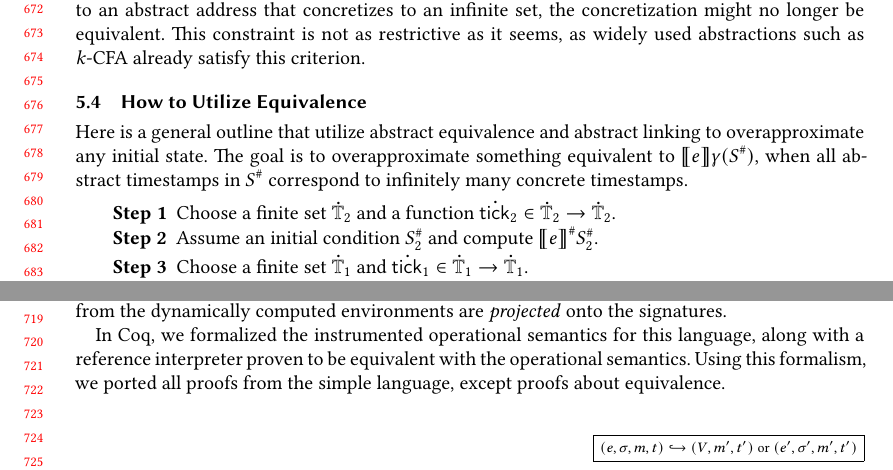
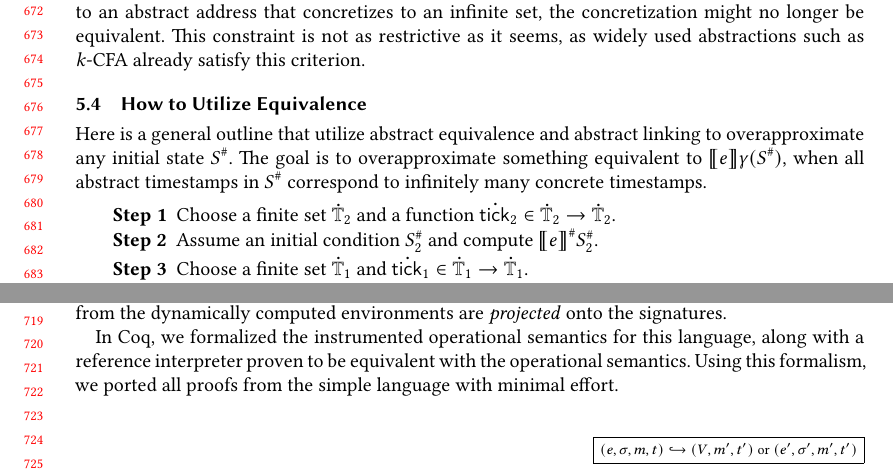
Before and after one commit to LimitEpsilon/modular-analysis, a LaTeX paper (doc/main.tex): two parts of pages 14 and 15 of 16, joined at a grey line, cut so that both start at the same text. The pictures show the PDF file doc/main.pdf that the author committed with the source.

```diff
--- a/doc/main.tex
+++ b/doc/main.tex
@@ -1435,7 +1435,7 @@
 This constraint is not as restrictive as it seems, as widely used abstractions such as \emph{k}-CFA already satisfy this criterion.
 
 \subsection{How to Utilize Equivalence}
-Here is a general outline that utilize abstract equivalence and abstract linking to overapproximate any initial state.
+Here is a general outline that utilize abstract equivalence and abstract linking to overapproximate any initial state $\Abs{S}$.
 The goal is to overapproximate something equivalent to $\sembracket{e}\gamma(\Abs{S})$, when all abstract timestamps in $\Abs{S}$ correspond to infinitely many concrete timestamps.
 \begin{description}
   \item[Step 1] Choose a finite set $\A\Time_2$ and a function $\A\tick_2\in\A\Time_2\rightarrow\A\Time_2$.
@@ -1481,7 +1481,7 @@
 During execution, the bindings from the dynamically computed environments are \emph{projected} onto the signatures.
 
 In Coq, we formalized the instrumented operational semantics for this language, along with a reference interpreter proven to be equivalent with the operational semantics.
-Using this formalism, we ported all proofs from the simple language, except proofs about equivalence.
+Using this formalism, we ported all proofs from the simple language with minimal effort.
 
 \subsubsection{Supporting Multiple Evaluation Orders}
 \begin{figure}[h!]
```
Also changed, not shown: doc/main.pdf, doc/main.tex (2 more changed lines), 3 other files.
